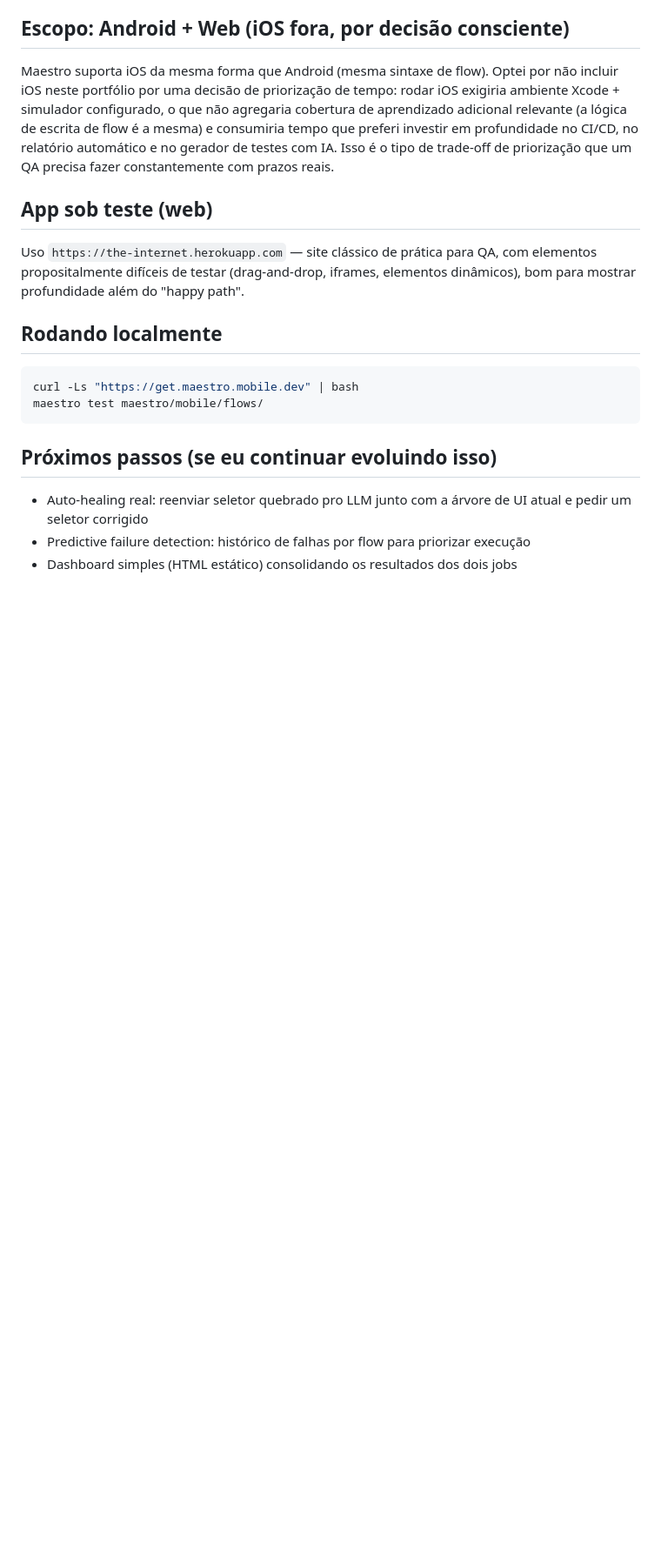
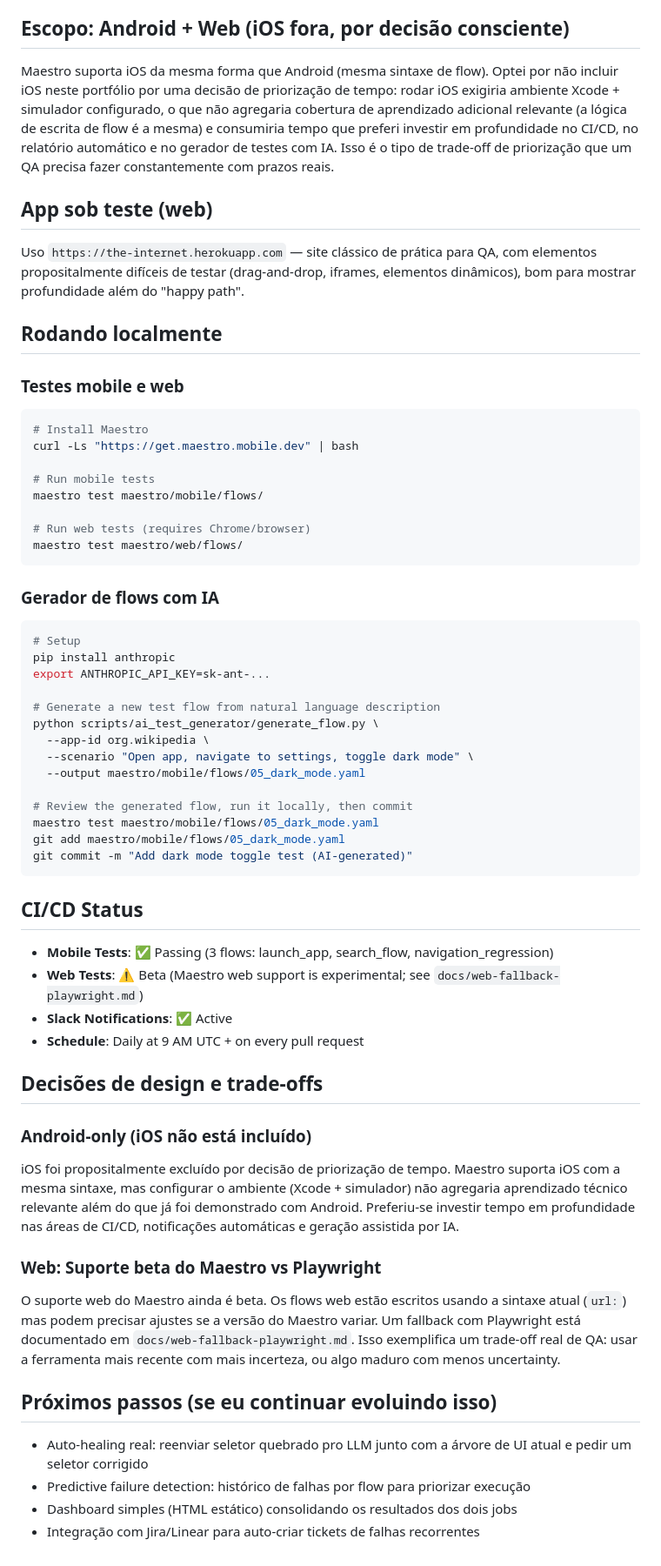
Before and after one commit to gustavaom7/maestro-mobile-ai-qa, a Markdown page: README.md, the part around one of its changes. Shown at 87% size. Rendered like a GitHub page; blank space fills up the shorter version.

Commit message:
Update README with final project status and instructions
- Add status badges for mobile (3/3 passing), web (beta), and Slack notifications
- Document design decisions (Android-only, web beta risk)
- Add detailed local setup and AI generator usage examples
- Include next evolution steps
- Clarify trade-offs and rationale

````diff
--- a/README.md
+++ b/README.md
@@ -82,10 +82,60 @@ elementos dinâmicos), bom para mostrar profundidade além do "happy path".
 
 ## Rodando localmente
 
+### Testes mobile e web
+
 ```bash
+# Install Maestro
 curl -Ls "https://get.maestro.mobile.dev" | bash
+
+# Run mobile tests
 maestro test maestro/mobile/flows/
+
+# Run web tests (requires Chrome/browser)
+maestro test maestro/web/flows/
 ```
+
+### Gerador de flows com IA
+
+```bash
+# Setup
+pip install anthropic
+export ANTHROPIC_API_KEY=sk-ant-...
+
+# Generate a new test flow from natural language description
+python scripts/ai_test_generator/generate_flow.py \
+  --app-id org.wikipedia \
+  --scenario "Open app, navigate to settings, toggle dark mode" \
+  --output maestro/mobile/flows/05_dark_mode.yaml
+
+# Review the generated flow, run it locally, then commit
+maestro test maestro/mobile/flows/05_dark_mode.yaml
+git add maestro/mobile/flows/05_dark_mode.yaml
+git commit -m "Add dark mode toggle test (AI-generated)"
+```
+
+## CI/CD Status
+
+- **Mobile Tests**: ✅ Passing (3 flows: launch_app, search_flow, navigation_regression)
+- **Web Tests**: ⚠️ Beta (Maestro web support is experimental; see `docs/web-fallback-playwright.md`)
+- **Slack Notifications**: ✅ Active
+- **Schedule**: Daily at 9 AM UTC + on every pull request
+
+## Decisões de design e trade-offs
+
+### Android-only (iOS não está incluído)
+iOS foi propositalmente excluído por decisão de priorização de tempo. Maestro
+suporta iOS com a mesma sintaxe, mas configurar o ambiente (Xcode + simulador)
+não agregaria aprendizado técnico relevante além do que já foi demonstrado com
+Android. Preferiu-se investir tempo em profundidade nas áreas de CI/CD,
+notificações automáticas e geração assistida por IA.
+
+### Web: Suporte beta do Maestro vs Playwright
+O suporte web do Maestro ainda é beta. Os flows web estão escritos usando a
+sintaxe atual (`url:`) mas podem precisar ajustes se a versão do Maestro variar.
+Um fallback com Playwright está documentado em `docs/web-fallback-playwright.md`.
+Isso exemplifica um trade-off real de QA: usar a ferramenta mais recente com
+mais incerteza, ou algo maduro com menos uncertainty.
 
 ## Próximos passos (se eu continuar evoluindo isso)
 
@@ -94,3 +144,4 @@ maestro test maestro/mobile/flows/
 - Predictive failure detection: histórico de falhas por flow para priorizar
   execução
 - Dashboard simples (HTML estático) consolidando os resultados dos dois jobs
+- Integração com Jira/Linear para auto-criar tickets de falhas recorrentes
````
Also changed, not shown: other parts of README.md (+8 -8 lines).
